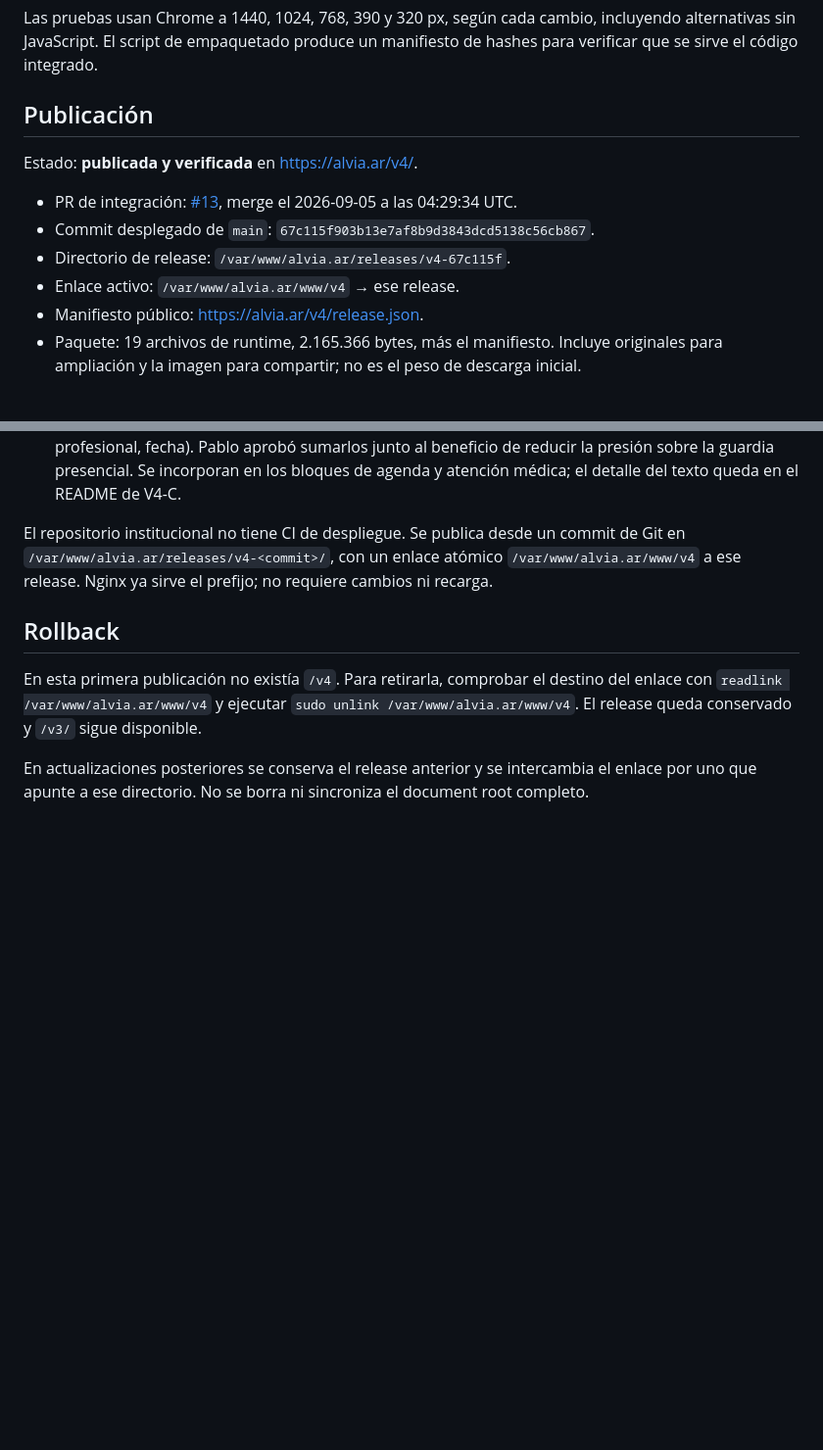
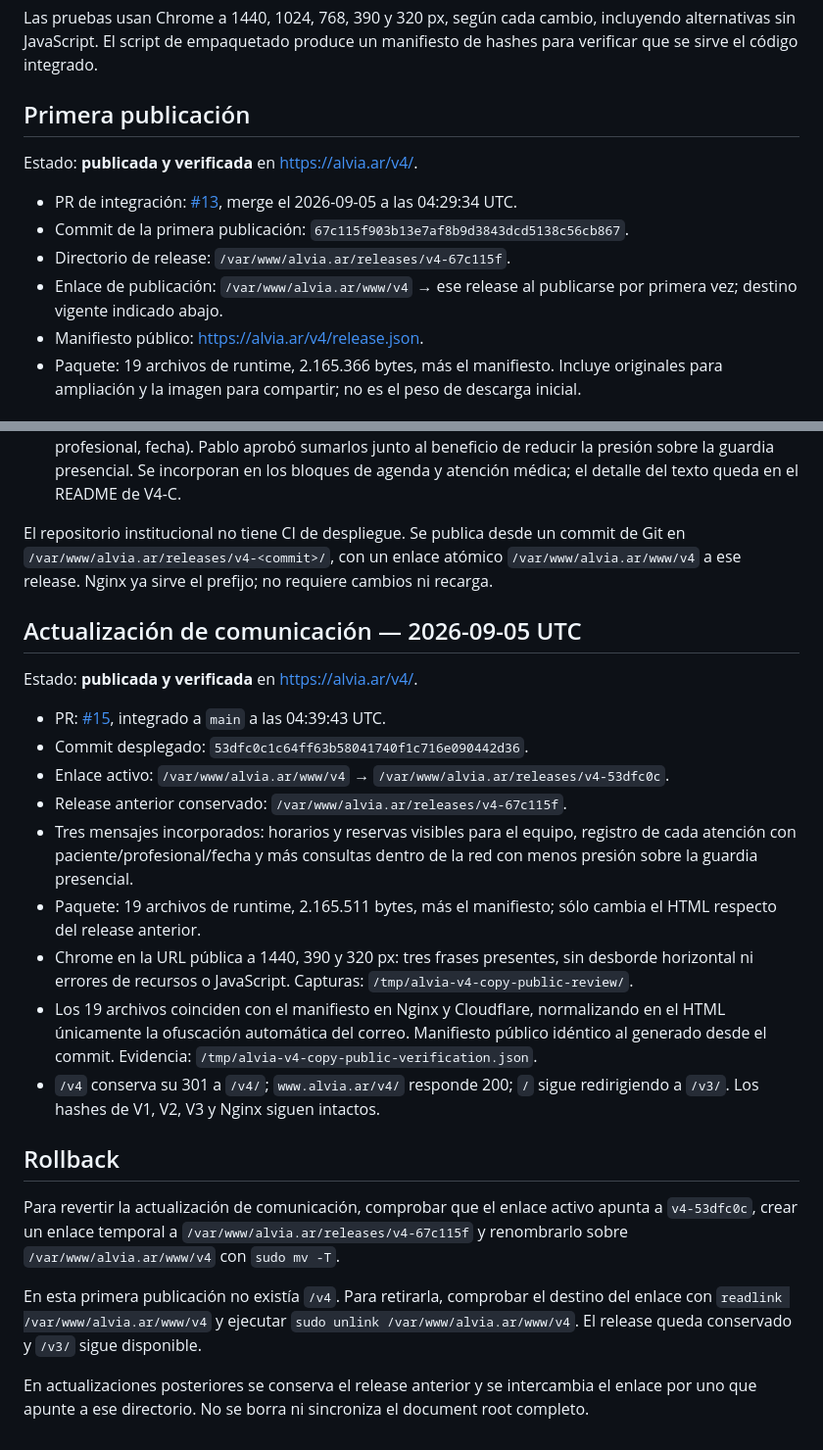
Before and after one commit to Raboys/alvia-web, a Markdown page: docs/releases/2026-09-05-v4.md, 2 parts joined by grey strips. Shown at 98% size. Rendered like a GitHub page; blank space fills up the shorter version.

Commit message:
docs(web): record published v4 communication update

```diff
--- a/docs/releases/2026-09-05-v4.md
+++ b/docs/releases/2026-09-05-v4.md
@@ -35,14 +35,14 @@ Los datos son ficticios. Las pantallas del afiliado se renderizan desde componen
 
 Las pruebas usan Chrome a 1440, 1024, 768, 390 y 320 px, según cada cambio, incluyendo alternativas sin JavaScript. El script de empaquetado produce un manifiesto de hashes para verificar que se sirve el código integrado.
 
-## Publicación
+## Primera publicación
 
 Estado: **publicada y verificada** en <https://alvia.ar/v4/>.
 
 - PR de integración: [#13](https://github.com/Raboys/alvia-web/pull/13), merge el 2026-09-05 a las 04:29:34 UTC.
-- Commit desplegado de `main`: `67c115f903b13e7af8b9d3843dcd5138c56cb867`.
+- Commit de la primera publicación: `67c115f903b13e7af8b9d3843dcd5138c56cb867`.
 - Directorio de release: `/var/www/alvia.ar/releases/v4-67c115f`.
-- Enlace activo: `/var/www/alvia.ar/www/v4` → ese release.
+- Enlace de publicación: `/var/www/alvia.ar/www/v4` → ese release al publicarse por primera vez; destino vigente indicado abajo.
 - Manifiesto público: <https://alvia.ar/v4/release.json>.
 - Paquete: 19 archivos de runtime, 2.165.366 bytes, más el manifiesto. Incluye originales para ampliación y la imagen para compartir; no es el peso de descarga inicial.
 
@@ -58,7 +58,23 @@ Estado: **publicada y verificada** en <https://alvia.ar/v4/>.
 
 El repositorio institucional no tiene CI de despliegue. Se publica desde un commit de Git en `/var/www/alvia.ar/releases/v4-<commit>/`, con un enlace atómico `/var/www/alvia.ar/www/v4` a ese release. Nginx ya sirve el prefijo; no requiere cambios ni recarga.
 
+## Actualización de comunicación — 2026-09-05 UTC
+
+Estado: **publicada y verificada** en <https://alvia.ar/v4/>.
+
+- PR: [#15](https://github.com/Raboys/alvia-web/pull/15), integrado a `main` a las 04:39:43 UTC.
+- Commit desplegado: `53dfc0c1c64ff63b58041740f1c716e090442d36`.
+- Enlace activo: `/var/www/alvia.ar/www/v4` → `/var/www/alvia.ar/releases/v4-53dfc0c`.
+- Release anterior conservado: `/var/www/alvia.ar/releases/v4-67c115f`.
+- Tres mensajes incorporados: horarios y reservas visibles para el equipo, registro de cada atención con paciente/profesional/fecha y más consultas dentro de la red con menos presión sobre la guardia presencial.
+- Paquete: 19 archivos de runtime, 2.165.511 bytes, más el manifiesto; sólo cambia el HTML respecto del release anterior.
+- Chrome en la URL pública a 1440, 390 y 320 px: tres frases presentes, sin desborde horizontal ni errores de recursos o JavaScript. Capturas: `/tmp/alvia-v4-copy-public-review/`.
+- Los 19 archivos coinciden con el manifiesto en Nginx y Cloudflare, normalizando en el HTML únicamente la ofuscación automática del correo. Manifiesto público idéntico al generado desde el commit. Evidencia: `/tmp/alvia-v4-copy-public-verification.json`.
+- `/v4` conserva su 301 a `/v4/`; `www.alvia.ar/v4/` responde 200; `/` sigue redirigiendo a `/v3/`. Los hashes de V1, V2, V3 y Nginx siguen intactos.
+
 ## Rollback
+
+Para revertir la actualización de comunicación, comprobar que el enlace activo apunta a `v4-53dfc0c`, crear un enlace temporal a `/var/www/alvia.ar/releases/v4-67c115f` y renombrarlo sobre `/var/www/alvia.ar/www/v4` con `sudo mv -T`.
 
 En esta primera publicación no existía `/v4`. Para retirarla, comprobar el destino del enlace con `readlink /var/www/alvia.ar/www/v4` y ejecutar `sudo unlink /var/www/alvia.ar/www/v4`. El release queda conservado y `/v3/` sigue disponible.
 
```
